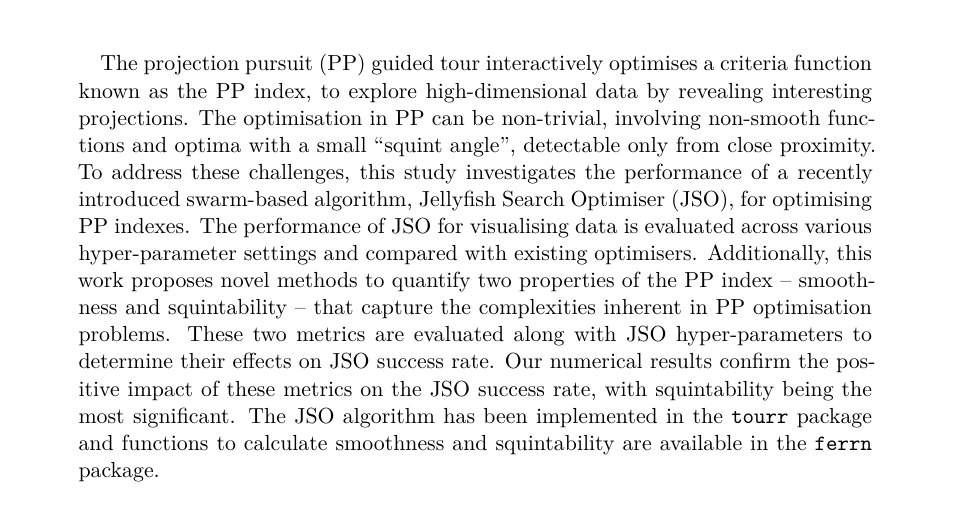
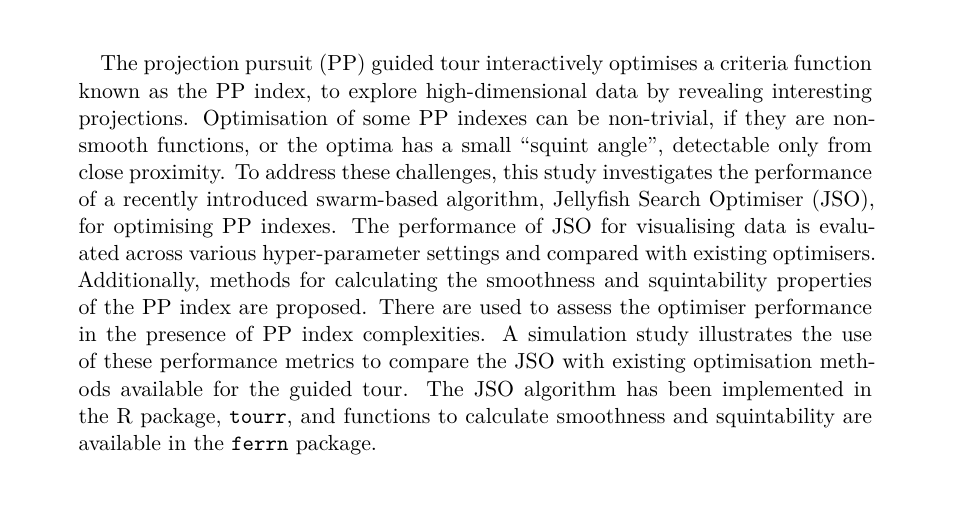
Before and after one commit to huizezhang-sherry/paper-jso, a Quarto document (jso.qmd): part of page 1 of 17, cut so that both start at the same text. Rendered offline with R 4.5, knitr and Pandoc in place of Quarto, then LaTeX, with nearby package versions; drawn as R Markdown's standard PDF in place of the format the file asks for; some code elsewhere in the file could not run offline.

Commit message:
revised abstract

```diff
--- a/jso.qmd
+++ b/jso.qmd
@@ -72,7 +72,7 @@ author:
           country: Australia
           postal-code: 3800
 abstract: |
-  The projection pursuit (PP) guided tour interactively optimises a criteria function known as the PP index, to explore high-dimensional data by revealing interesting projections. The optimisation in PP can be non-trivial, involving non-smooth functions and optima with a small "squint angle", detectable only from close proximity. To address these challenges, this study investigates the performance of a recently introduced swarm-based algorithm, Jellyfish Search Optimiser (JSO), for optimising PP indexes. The performance of JSO for visualising data is evaluated across various hyper-parameter settings and compared with existing optimisers. Additionally, this work proposes novel methods to quantify two properties of the PP index -- smoothness and squintability -- that capture the complexities inherent in PP optimisation problems. These two metrics are evaluated along with JSO hyper-parameters to determine their effects on JSO success rate. Our numerical results confirm the positive impact of these metrics on the JSO success rate, with squintability being the most significant. The JSO algorithm has been implemented in the `tourr` package and functions to calculate smoothness and squintability are available in the `ferrn` package.
+  The projection pursuit (PP) guided tour interactively optimises a criteria function known as the PP index, to explore high-dimensional data by revealing interesting projections. Optimisation of some PP indexes can be non-trivial, if they are non-smooth functions, or the optima has a small "squint angle", detectable only from close proximity. To address these challenges, this study investigates the performance of a recently introduced swarm-based algorithm, Jellyfish Search Optimiser (JSO), for optimising PP indexes. The performance of JSO for visualising data is evaluated across various hyper-parameter settings and compared with existing optimisers. Additionally, methods for calculating the smoothness and squintability properties of the PP index are proposed. There are used to assess the optimiser performance in the presence of PP index complexities. A simulation study illustrates the use of these performance metrics to compare the JSO with existing optimisation methods available for the guided tour.  The JSO algorithm has been implemented in the R package, `tourr`, and functions to calculate smoothness and squintability are available in the `ferrn` package.
 keywords:
   - projection pursuit
   - jellyfish search optimiser (JSO)
```
Also changed, not shown: jso.tex, jso_files/figure-pdf/fig-proportion-1.pdf.
